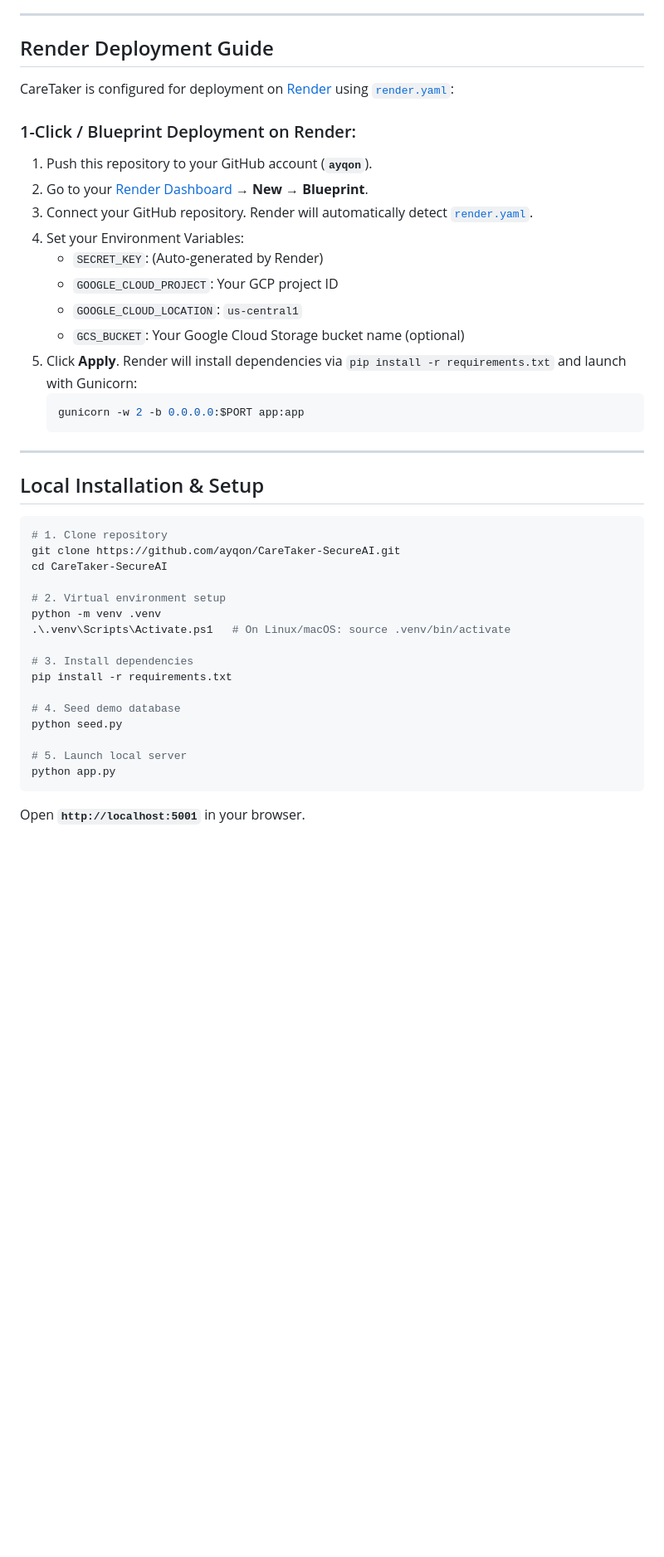
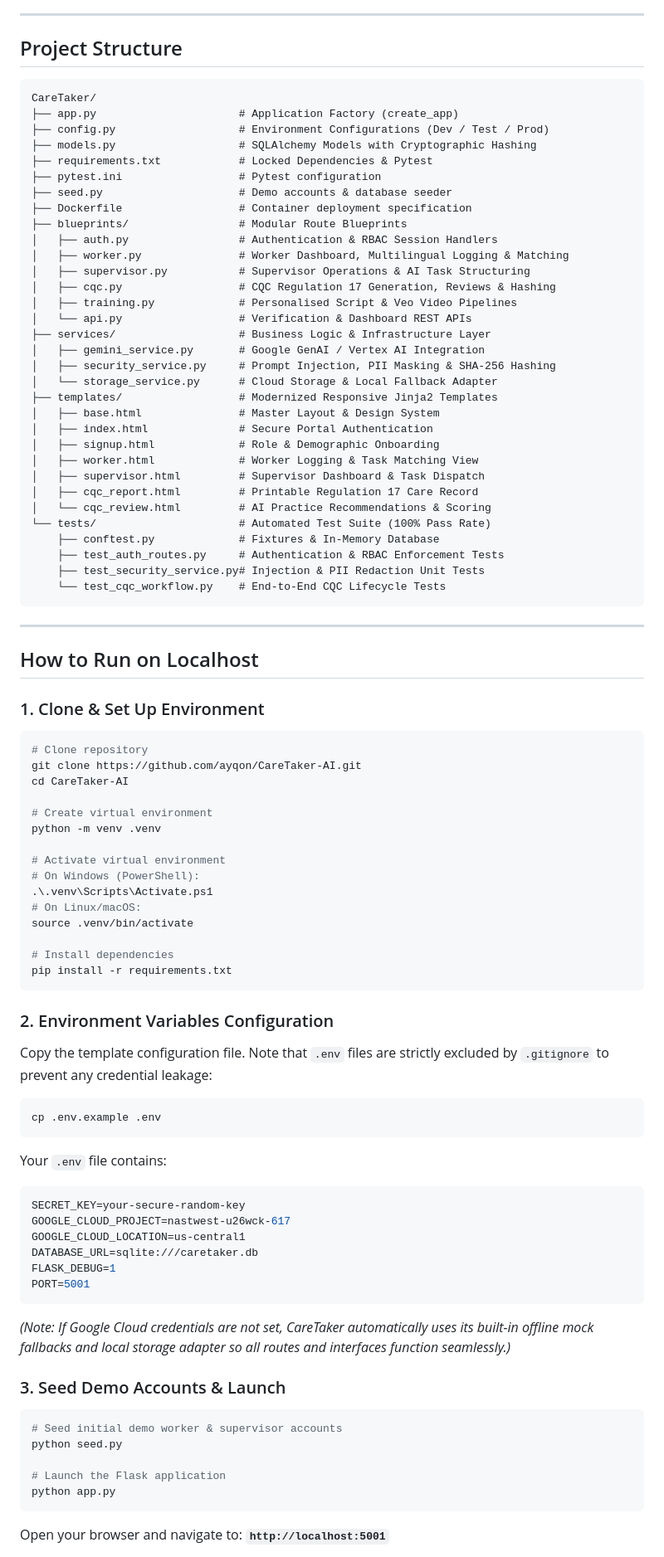
Before and after one commit to ayqon/CareTaker-AI, a Markdown page: README.md, the part around one of its changes. Shown at 83% size. GitHub-like rendering; blank space fills up the shorter version.

Commit message:
docs: streamline README with localhost execution focus and clean team attribution

````diff
--- a/README.md
+++ b/README.md
@@ -198,45 +192,91 @@ Generated care documentation is validated against **CQC Regulation 17 (Good Gove
 
 ---
 
-## Render Deployment Guide
+## Project Structure
 
-CareTaker is configured for deployment on [Render](https://render.com) using [`render.yaml`](file:///c:/Users/john2/Downloads/New%20folder%20(10)/render.yaml):
-
-### 1-Click / Blueprint Deployment on Render:
-1. Push this repository to your GitHub account (**`ayqon`**).
-2. Go to your [Render Dashboard](https://dashboard.render.com) &rarr; **New** &rarr; **Blueprint**.
-3. Connect your GitHub repository. Render will automatically detect [`render.yaml`](file:///c:/Users/john2/Downloads/New%20folder%20(10)/render.yaml).
-4. Set your Environment Variables:
-   - `SECRET_KEY`: (Auto-generated by Render)
-   - `GOOGLE_CLOUD_PROJECT`: Your GCP project ID
-   - `GOOGLE_CLOUD_LOCATION`: `us-central1`
-   - `GCS_BUCKET`: Your Google Cloud Storage bucket name (optional)
-5. Click **Apply**. Render will install dependencies via `pip install -r requirements.txt` and launch with Gunicorn:
-   ```bash
-   gunicorn -w 2 -b 0.0.0.0:$PORT app:app
-   ```
+```
+CareTaker/
+├── app.py                      # Application Factory (create_app)
+├── config.py                   # Environment Configurations (Dev / Test / Prod)
+├── models.py                   # SQLAlchemy Models with Cryptographic Hashing
+├── requirements.txt            # Locked Dependencies & Pytest
+├── pytest.ini                  # Pytest configuration
+├── seed.py                     # Demo accounts & database seeder
+├── Dockerfile                  # Container deployment specification
+├── blueprints/                 # Modular Route Blueprints
+│   ├── auth.py                 # Authentication & RBAC Session Handlers
+│   ├── worker.py               # Worker Dashboard, Multilingual Logging & Matching
+│   ├── supervisor.py           # Supervisor Operations & AI Task Structuring
+│   ├── cqc.py                  # CQC Regulation 17 Generation, Reviews & Hashing
+│   ├── training.py             # Personalised Script & Veo Video Pipelines
+│   └── api.py                  # Verification & Dashboard REST APIs
+├── services/                   # Business Logic & Infrastructure Layer
+│   ├── gemini_service.py       # Google GenAI / Vertex AI Integration
+│   ├── security_service.py     # Prompt Injection, PII Masking & SHA-256 Hashing
+│   └── storage_service.py      # Cloud Storage & Local Fallback Adapter
+├── templates/                  # Modernized Responsive Jinja2 Templates
+│   ├── base.html               # Master Layout & Design System
+│   ├── index.html              # Secure Portal Authentication
+│   ├── signup.html             # Role & Demographic Onboarding
+│   ├── worker.html             # Worker Logging & Task Matching View
+│   ├── supervisor.html         # Supervisor Dashboard & Task Dispatch
+│   ├── cqc_report.html         # Printable Regulation 17 Care Record
+│   └── cqc_review.html         # AI Practice Recommendations & Scoring
+└── tests/                      # Automated Test Suite (100% Pass Rate)
+    ├── conftest.py             # Fixtures & In-Memory Database
+    ├── test_auth_routes.py     # Authentication & RBAC Enforcement Tests
+    ├── test_security_service.py# Injection & PII Redaction Unit Tests
+    └── test_cqc_workflow.py    # End-to-End CQC Lifecycle Tests
+```
 
 ---
 
-## Local Installation & Setup
+## How to Run on Localhost
 
+### 1. Clone & Set Up Environment
 ```bash
-# 1. Clone repository
-git clone https://github.com/ayqon/CareTaker-SecureAI.git
-cd CareTaker-SecureAI
+# Clone repository
+git clone https://github.com/ayqon/CareTaker-AI.git
+cd CareTaker-AI
 
-# 2. Virtual environment setup
+# Create virtual environment
 python -m venv .venv
-.\.venv\Scripts\Activate.ps1   # On Linux/macOS: source .venv/bin/activate
 
-# 3. Install dependencies
+# Activate virtual environment
+# On Windows (PowerShell):
+.\.venv\Scripts\Activate.ps1
+# On Linux/macOS:
+source .venv/bin/activate
+
+# Install dependencies
 pip install -r requirements.txt
+```
 
-# 4. Seed demo database
+### 2. Environment Variables Configuration
+Copy the template configuration file. Note that `.env` files are strictly excluded by `.gitignore` to prevent any credential leakage:
+```bash
+cp .env.example .env
+```
+
+Your `.env` file contains:
+```env
+SECRET_KEY=your-secure-random-key
+GOOGLE_CLOUD_PROJECT=nastwest-u26wck-617
+GOOGLE_CLOUD_LOCATION=us-central1
+DATABASE_URL=sqlite:///caretaker.db
+FLASK_DEBUG=1
+PORT=5001
+```
+*(Note: If Google Cloud credentials are not set, CareTaker automatically uses its built-in offline mock fallbacks and local storage adapter so all routes and interfaces function seamlessly.)*
+
+### 3. Seed Demo Accounts & Launch
+```bash
+# Seed initial demo worker & supervisor accounts
 python seed.py
 
-# 5. Launch local server
+# Launch the Flask application
 python app.py
 ```
-Open **`http://localhost:5001`** in your browser.
+Open your browser and navigate to:
+**`http://localhost:5001`**
 
````
Also changed, not shown: other parts of README.md (+14 -26 lines).
